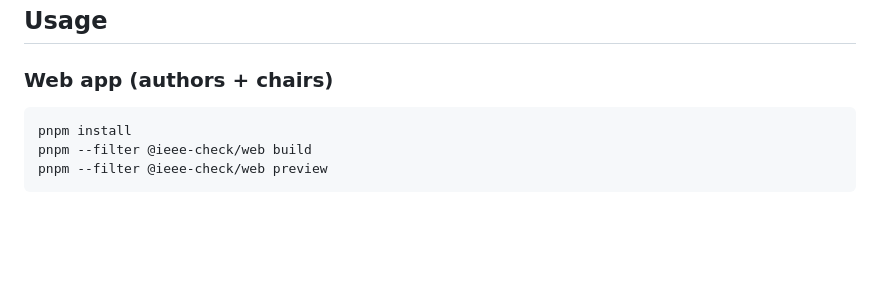
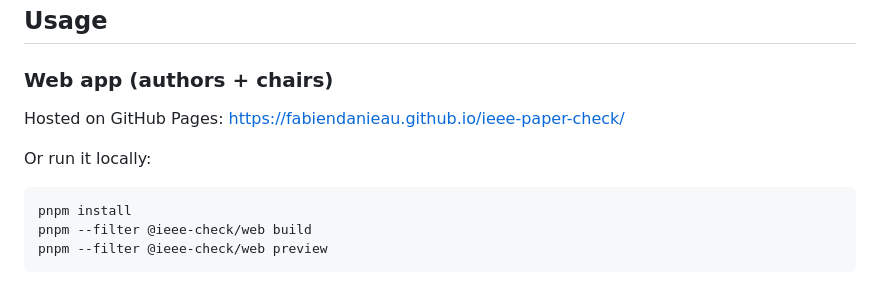
Before and after one commit to FabienDanieau/ieee-paper-check, a Markdown page: README.md, the part around the change. Drawn GitHub-style; blank space fills up the shorter version.

Commit message:
docs: link the hosted GitHub Pages app in the README
Point readers straight at the deployed instance before the local
instructions, so authors can pre-flight a paper without cloning.

Assisted-by: GLM-5.3

````diff
--- a/README.md
+++ b/README.md
@@ -26,6 +26,10 @@ at a glance.
 ## Usage
 
 ### Web app (authors + chairs)
+
+Hosted on GitHub Pages: <https://fabiendanieau.github.io/ieee-paper-check/>
+
+Or run it locally:
 
 ```sh
 pnpm install
````
